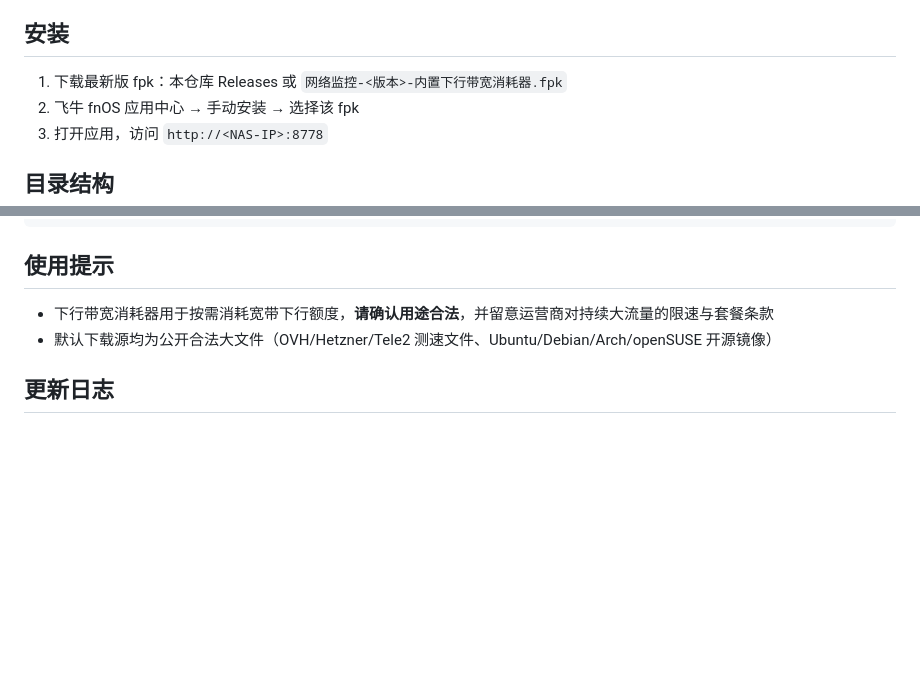
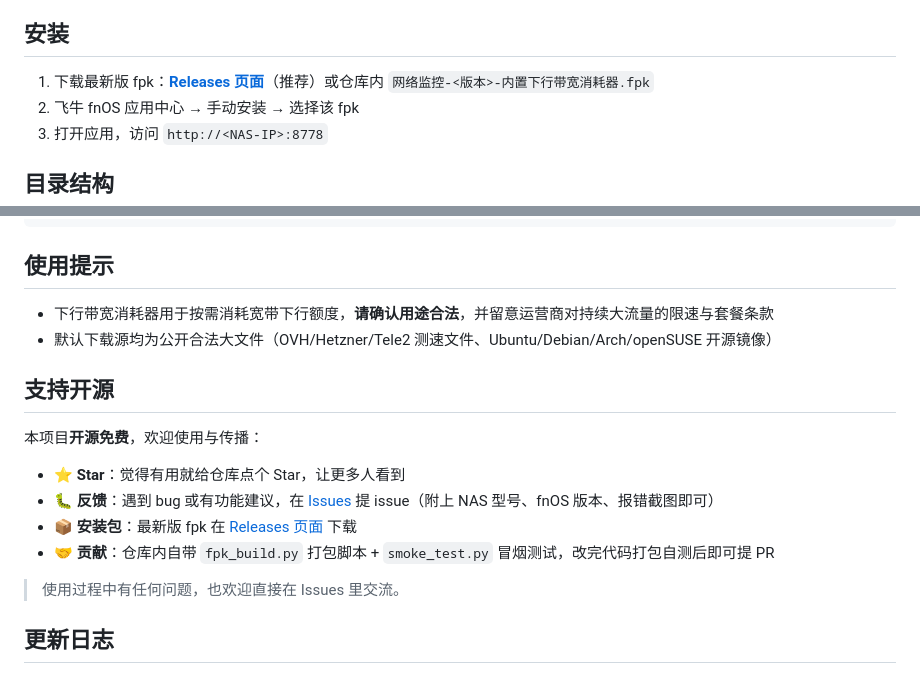
Before and after one commit to apangpeng/dp, a Markdown page: README.md, 2 parts joined by grey strips. GitHub-like rendering; blank space fills up the shorter version.

Commit message:
README: add badges and open-source section

```diff
--- a/README.md
+++ b/README.md
@@ -24,7 +28,7 @@
 
 ## 安装
 
-1. 下载最新版 fpk：本仓库 Releases 或 `网络监控-<版本>-内置下行带宽消耗器.fpk`
+1. 下载最新版 fpk：**[Releases 页面](https://github.com/apangpeng/dp/releases)**（推荐）或仓库内 `网络监控-<版本>-内置下行带宽消耗器.fpk`
 2. 飞牛 fnOS 应用中心 → 手动安装 → 选择该 fpk
 3. 打开应用，访问 `http://<NAS-IP>:8778`
 
@@ -56,6 +60,17 @@ python fpk_build.py
 - 下行带宽消耗器用于按需消耗宽带下行额度，**请确认用途合法**，并留意运营商对持续大流量的限速与套餐条款
 - 默认下载源均为公开合法大文件（OVH/Hetzner/Tele2 测速文件、Ubuntu/Debian/Arch/openSUSE 开源镜像）
 
+## 支持开源
+
+本项目**开源免费**，欢迎使用与传播：
+
+- ⭐ **Star**：觉得有用就给仓库点个 Star，让更多人看到
+- 🐛 **反馈**：遇到 bug 或有功能建议，在 [Issues](https://github.com/apangpeng/dp/issues) 提 issue（附上 NAS 型号、fnOS 版本、报错截图即可）
+- 📦 **安装包**：最新版 fpk 在 [Releases 页面](https://github.com/apangpeng/dp/releases) 下载
+- 🤝 **贡献**：仓库内自带 `fpk_build.py` 打包脚本 + `smoke_test.py` 冒烟测试，改完代码打包自测后即可提 PR
+
+> 使用过程中有任何问题，也欢迎直接在 Issues 里交流。
+
 ## 更新日志
 
 - v1.3.13 参数支持填 0 = 不限速 / 不限流量；下载方式固定为不落盘
```
Also changed, not shown: other parts of README.md (+4 -0 lines).
